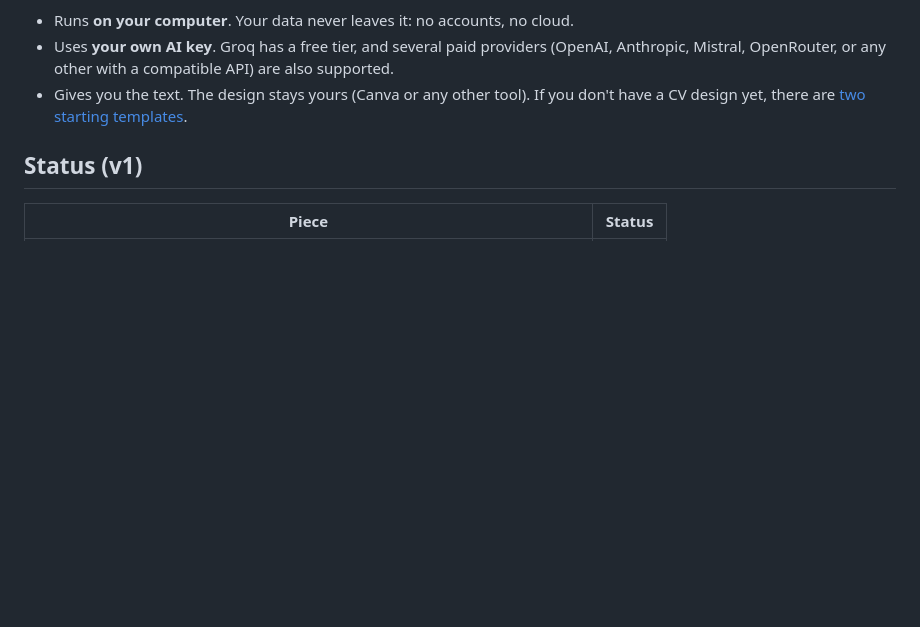
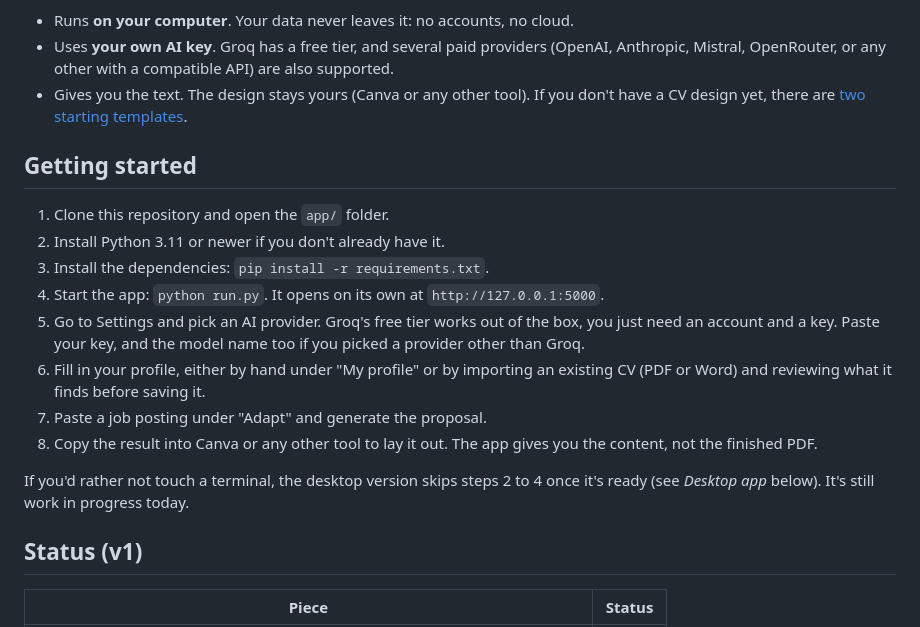
Before and after one commit to DanielVegaRosado/ancla, a Markdown page: README.md, the part around the change. Rendered like a GitHub page; blank space fills up the shorter version.

Commit message:
Add a Getting started section to the README
The eight steps to go from cloning the repo to having your first
generated proposal: install dependencies, start the app, set up the AI
provider in Settings, fill in the profile, and adapt a job posting.
Before this, there was only the bare command under Development, with no
context on what to actually do with the app once it's running.

```diff
--- a/README.md
+++ b/README.md
@@ -16,6 +16,24 @@ applications grows with it.
   also supported.
 - Gives you the text. The design stays yours (Canva or any other tool). If you don't
   have a CV design yet, there are [two starting templates](plantillas/README.md).
+
+## Getting started
+
+1. Clone this repository and open the `app/` folder.
+2. Install Python 3.11 or newer if you don't already have it.
+3. Install the dependencies: `pip install -r requirements.txt`.
+4. Start the app: `python run.py`. It opens on its own at `http://127.0.0.1:5000`.
+5. Go to Settings and pick an AI provider. Groq's free tier works out of the box,
+   you just need an account and a key. Paste your key, and the model name too if
+   you picked a provider other than Groq.
+6. Fill in your profile, either by hand under "My profile" or by importing an
+   existing CV (PDF or Word) and reviewing what it finds before saving it.
+7. Paste a job posting under "Adapt" and generate the proposal.
+8. Copy the result into Canva or any other tool to lay it out. The app gives you
+   the content, not the finished PDF.
+
+If you'd rather not touch a terminal, the desktop version skips steps 2 to 4 once
+it's ready (see *Desktop app* below). It's still work in progress today.
 
 ## Status (v1)
 
```
